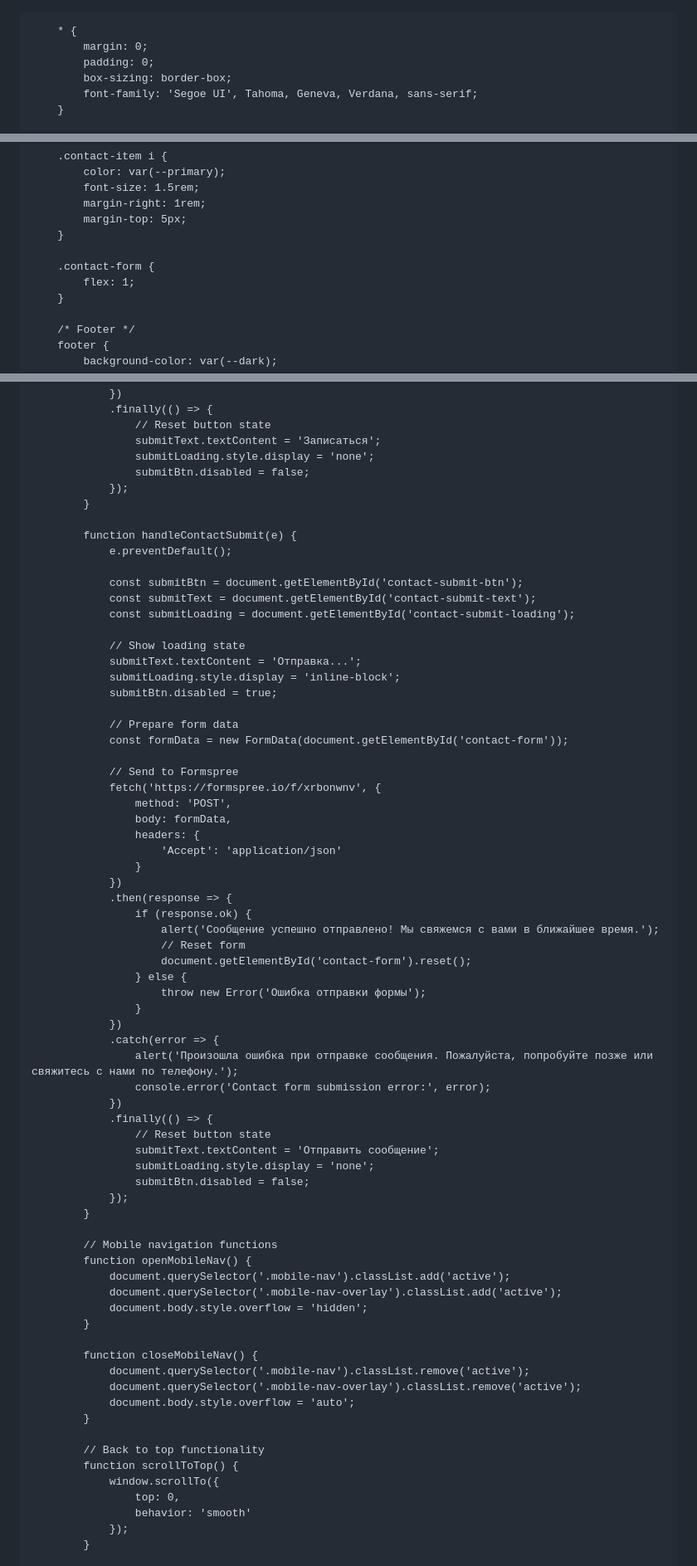
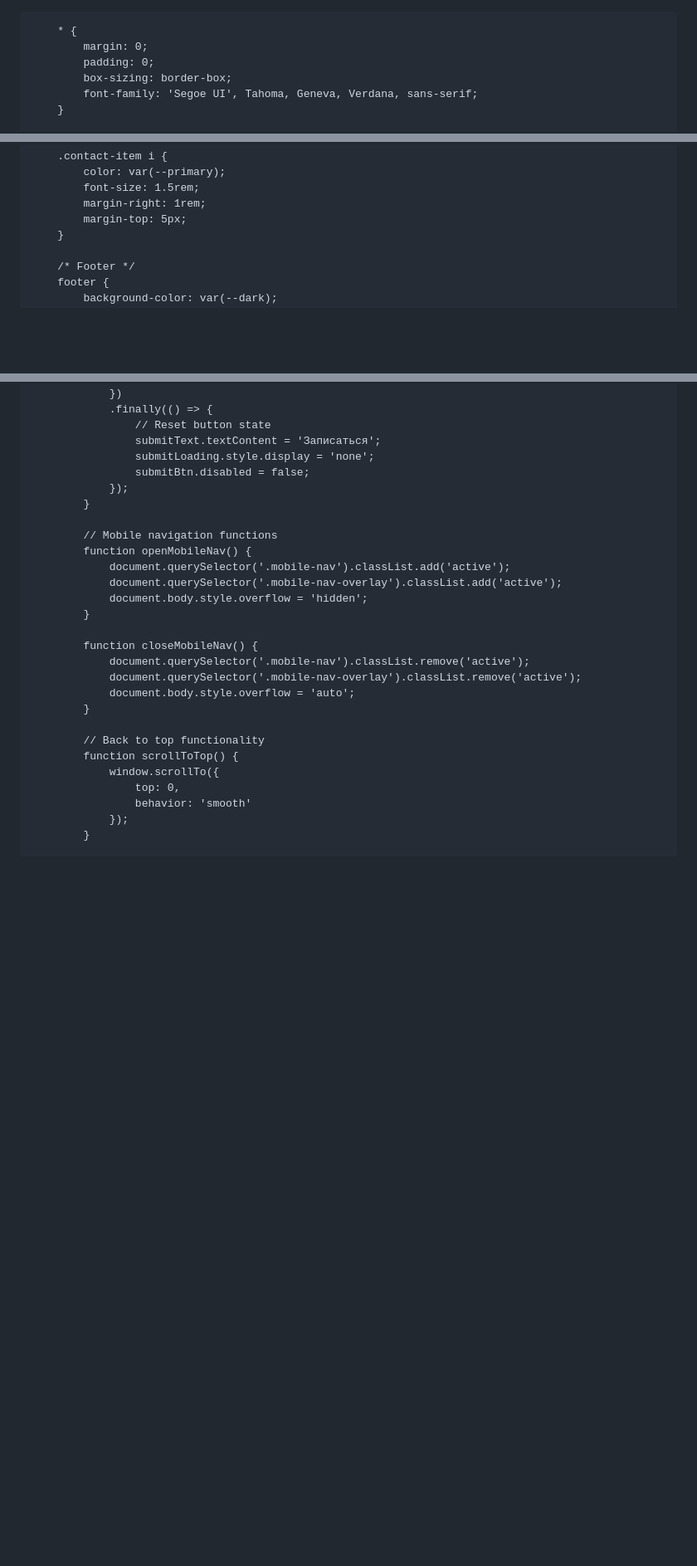
Before and after one commit to Sorkli/site, a Markdown page: README.md, 3 parts joined by grey strips. Shown: that part at 83% size. Drawn GitHub-style; blank space fills up the shorter version.

```diff
--- a/README.md
+++ b/README.md
@@ -1,4 +1,4 @@
-<!DOCTYPE html><!DOCTYPE html>
+<!DOCTYPE html>
 <html lang="ru">
 <head>
     <meta charset="UTF-8">
@@ -857,10 +857,6 @@
             font-size: 1.5rem;
             margin-right: 1rem;
             margin-top: 5px;
-        }
-
-        .contact-form {
-            flex: 1;
         }
 
         /* Footer */
@@ -1730,50 +1703,6 @@
                 });
             }
 
-            function handleContactSubmit(e) {
-                e.preventDefault();
-
-                const submitBtn = document.getElementById('contact-submit-btn');
-                const submitText = document.getElementById('contact-submit-text');
-                const submitLoading = document.getElementById('contact-submit-loading');
-
-                // Show loading state
-                submitText.textContent = 'Отправка...';
-                submitLoading.style.display = 'inline-block';
-                submitBtn.disabled = true;
-
-                // Prepare form data
-                const formData = new FormData(document.getElementById('contact-form'));
-
-                // Send to Formspree
-                fetch('https://formspree.io/f/xrbonwnv', {
-                    method: 'POST',
-                    body: formData,
-                    headers: {
-                        'Accept': 'application/json'
-                    }
-                })
-                .then(response => {
-                    if (response.ok) {
-                        alert('Сообщение успешно отправлено! Мы свяжемся с вами в ближайшее время.');
-                        // Reset form
-                        document.getElementById('contact-form').reset();
-                    } else {
-                        throw new Error('Ошибка отправки формы');
-                    }
-                })
-                .catch(error => {
-                    alert('Произошла ошибка при отправке сообщения. Пожалуйста, попробуйте позже или свяжитесь с нами по телефону.');
-                    console.error('Contact form submission error:', error);
-                })
-                .finally(() => {
-                    // Reset button state
-                    submitText.textContent = 'Отправить сообщение';
-                    submitLoading.style.display = 'none';
-                    submitBtn.disabled = false;
-                });
-            }
-
             // Mobile navigation functions
             function openMobileNav() {
                 document.querySelector('.mobile-nav').classList.add('active');
```
Also changed, not shown: other parts of README.md (+0 -26 lines).
